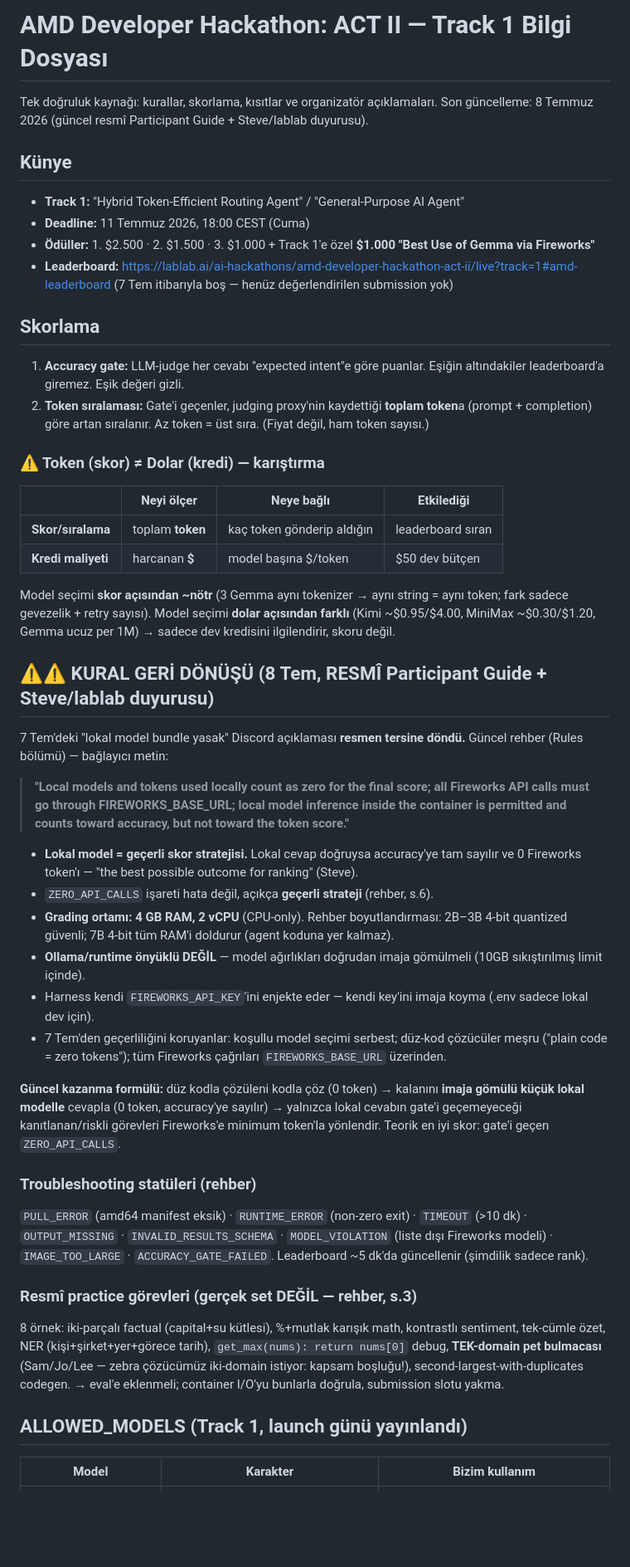
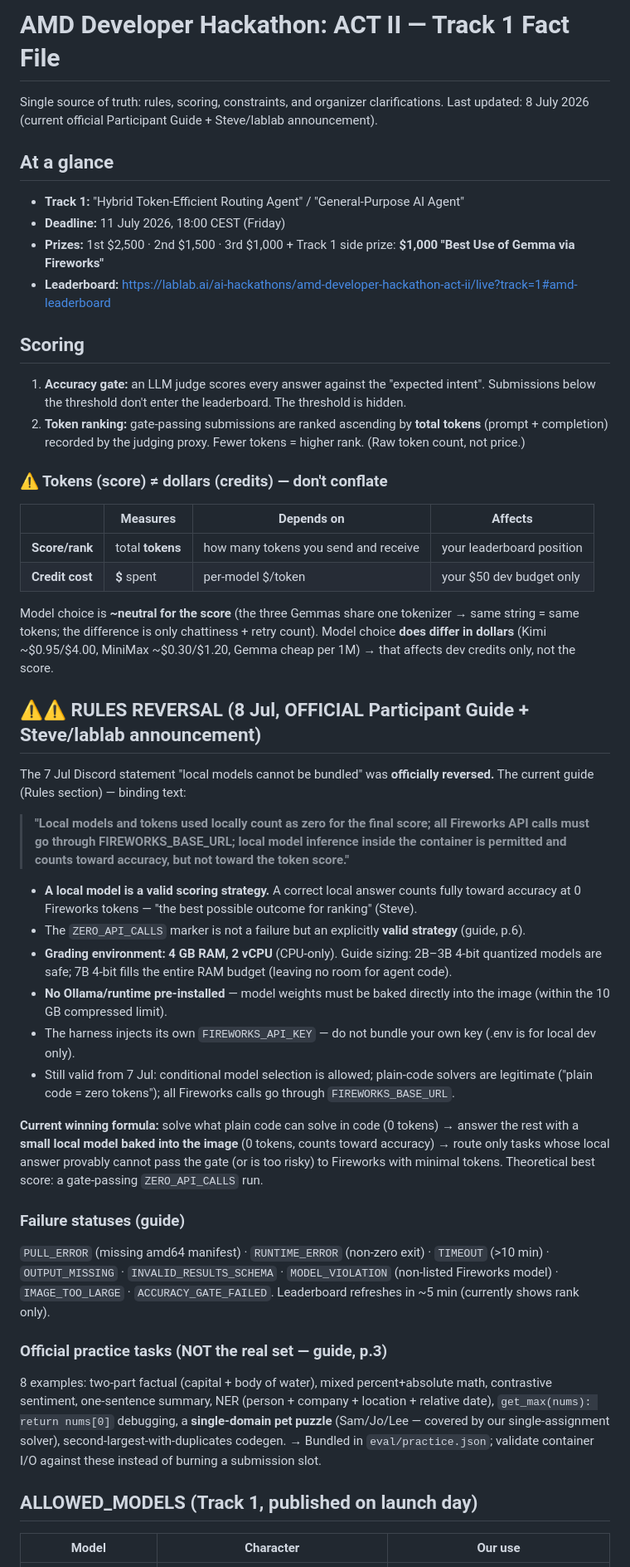
Before and after one commit to omerdduran/token-router, a Markdown page: HACKATHON.md, the part around one of its changes. Shown at 83% size. GitHub-like rendering; blank space fills up the shorter version.

```diff
--- a/HACKATHON.md
+++ b/HACKATHON.md
@@ -1,72 +1,76 @@
-# AMD Developer Hackathon: ACT II — Track 1 Bilgi Dosyası
+# AMD Developer Hackathon: ACT II — Track 1 Fact File
 
-Tek doğruluk kaynağı: kurallar, skorlama, kısıtlar ve organizatör açıklamaları.
-Son güncelleme: 8 Temmuz 2026 (güncel resmî Participant Guide + Steve/lablab duyurusu).
+Single source of truth: rules, scoring, constraints, and organizer clarifications.
+Last updated: 8 July 2026 (current official Participant Guide + Steve/lablab announcement).
 
-## Künye
+## At a glance
 
 - **Track 1:** "Hybrid Token-Efficient Routing Agent" / "General-Purpose AI Agent"
-- **Deadline:** 11 Temmuz 2026, 18:00 CEST (Cuma)
-- **Ödüller:** 1. $2.500 · 2. $1.500 · 3. $1.000 + Track 1'e özel **$1.000 "Best Use of Gemma via Fireworks"**
-- **Leaderboard:** https://lablab.ai/ai-hackathons/amd-developer-hackathon-act-ii/live?track=1#amd-leaderboard (7 Tem itibarıyla boş — henüz değerlendirilen submission yok)
+- **Deadline:** 11 July 2026, 18:00 CEST (Friday)
+- **Prizes:** 1st $2,500 · 2nd $1,500 · 3rd $1,000 + Track 1 side prize: **$1,000 "Best Use of Gemma via Fireworks"**
+- **Leaderboard:** https://lablab.ai/ai-hackathons/amd-developer-hackathon-act-ii/live?track=1#amd-leaderboard
 
-## Skorlama
+## Scoring
 
-1. **Accuracy gate:** LLM-judge her cevabı "expected intent"e göre puanlar. Eşiğin altındakiler leaderboard'a giremez. Eşik değeri gizli.
-2. **Token sıralaması:** Gate'i geçenler, judging proxy'nin kaydettiği **toplam token**a (prompt + completion) göre artan sıralanır. Az token = üst sıra. (Fiyat değil, ham token sayısı.)
+1. **Accuracy gate:** an LLM judge scores every answer against the "expected intent". Submissions below the threshold don't enter the leaderboard. The threshold is hidden.
+2. **Token ranking:** gate-passing submissions are ranked ascending by **total tokens** (prompt + completion) recorded by the judging proxy. Fewer tokens = higher rank. (Raw token count, not price.)
 
-### ⚠️ Token (skor) ≠ Dolar (kredi) — karıştırma
-| | Neyi ölçer | Neye bağlı | Etkilediği |
+### ⚠️ Tokens (score) ≠ dollars (credits) — don't conflate
+| | Measures | Depends on | Affects |
 |---|---|---|---|
-| **Skor/sıralama** | toplam **token** | kaç token gönderip aldığın | leaderboard sıran |
-| **Kredi maliyeti** | harcanan **$** | model başına $/token | $50 dev bütçen |
+| **Score/rank** | total **tokens** | how many tokens you send and receive | your leaderboard position |
+| **Credit cost** | **$** spent | per-model $/token | your $50 dev budget only |
 
-Model seçimi **skor açısından ~nötr** (3 Gemma aynı tokenizer → aynı string = aynı token; fark sadece gevezelik + retry sayısı). Model seçimi **dolar açısından farklı** (Kimi ~$0.95/$4.00, MiniMax ~$0.30/$1.20, Gemma ucuz per 1M) → sadece dev kredisini ilgilendirir, skoru değil.
+Model choice is **~neutral for the score** (the three Gemmas share one tokenizer → same string = same tokens; the difference is only chattiness + retry count). Model choice **does differ in dollars** (Kimi ~$0.95/$4.00, MiniMax ~$0.30/$1.20, Gemma cheap per 1M) → that affects dev credits only, not the score.
 
-## ⚠️⚠️ KURAL GERİ DÖNÜŞÜ (8 Tem, RESMÎ Participant Guide + Steve/lablab duyurusu)
+## ⚠️⚠️ RULES REVERSAL (8 Jul, OFFICIAL Participant Guide + Steve/lablab announcement)
 
-7 Tem'deki "lokal model bundle yasak" Discord açıklaması **resmen tersine döndü.**
-Güncel rehber (Rules bölümü) — bağlayıcı metin:
+The 7 Jul Discord statement "local models cannot be bundled" was **officially reversed.**
+The current guide (Rules section) — binding text:
 
 > **"Local models and tokens used locally count as zero for the final score;
 > all Fireworks API calls must go through FIREWORKS_BASE_URL; local model
 > inference inside the container is permitted and counts toward accuracy,
 > but not toward the token score."**
 
-- **Lokal model = geçerli skor stratejisi.** Lokal cevap doğruysa accuracy'ye tam
-  sayılır ve 0 Fireworks token'ı — "the best possible outcome for ranking" (Steve).
-- `ZERO_API_CALLS` işareti hata değil, açıkça **geçerli strateji** (rehber, s.6).
-- **Grading ortamı: 4 GB RAM, 2 vCPU** (CPU-only). Rehber boyutlandırması:
-  2B–3B 4-bit quantized güvenli; 7B 4-bit tüm RAM'i doldurur (agent koduna yer kalmaz).
-- **Ollama/runtime önyüklü DEĞİL** — model ağırlıkları doğrudan imaja gömülmeli
-  (10GB sıkıştırılmış limit içinde).
-- Harness kendi `FIREWORKS_API_KEY`'ini enjekte eder — kendi key'ini imaja koyma
-  (.env sadece lokal dev için).
-- 7 Tem'den geçerliliğini koruyanlar: koşullu model seçimi serbest; düz-kod
-  çözücüler meşru ("plain code = zero tokens"); tüm Fireworks çağrıları
-  `FIREWORKS_BASE_URL` üzerinden.
+- **A local model is a valid scoring strategy.** A correct local answer counts
+  fully toward accuracy at 0 Fireworks tokens — "the best possible outcome for
+  ranking" (Steve).
+- The `ZERO_API_CALLS` marker is not a failure but an explicitly **valid strategy** (guide, p.6).
+- **Grading environment: 4 GB RAM, 2 vCPU** (CPU-only). Guide sizing: 2B–3B
+  4-bit quantized models are safe; 7B 4-bit fills the entire RAM budget
+  (leaving no room for agent code).
+- **No Ollama/runtime pre-installed** — model weights must be baked directly
+  into the image (within the 10 GB compressed limit).
+- The harness injects its own `FIREWORKS_API_KEY` — do not bundle your own key
+  (.env is for local dev only).
+- Still valid from 7 Jul: conditional model selection is allowed; plain-code
+  solvers are legitimate ("plain code = zero tokens"); all Fireworks calls go
+  through `FIREWORKS_BASE_URL`.
 
-**Güncel kazanma formülü:** düz kodla çözüleni kodla çöz (0 token) → kalanını
-**imaja gömülü küçük lokal modelle** cevapla (0 token, accuracy'ye sayılır) →
-yalnızca lokal cevabın gate'i geçemeyeceği kanıtlanan/riskli görevleri Fireworks'e
-minimum token'la yönlendir. Teorik en iyi skor: gate'i geçen `ZERO_API_CALLS`.
+**Current winning formula:** solve what plain code can solve in code (0 tokens)
+→ answer the rest with a **small local model baked into the image** (0 tokens,
+counts toward accuracy) → route only tasks whose local answer provably cannot
+pass the gate (or is too risky) to Fireworks with minimal tokens. Theoretical
+best score: a gate-passing `ZERO_API_CALLS` run.
 
-### Troubleshooting statüleri (rehber)
+### Failure statuses (guide)
 
-`PULL_ERROR` (amd64 manifest eksik) · `RUNTIME_ERROR` (non-zero exit) ·
-`TIMEOUT` (>10 dk) · `OUTPUT_MISSING` · `INVALID_RESULTS_SCHEMA` ·
-`MODEL_VIOLATION` (liste dışı Fireworks modeli) · `IMAGE_TOO_LARGE` ·
-`ACCURACY_GATE_FAILED`. Leaderboard ~5 dk'da güncellenir (şimdilik sadece rank).
+`PULL_ERROR` (missing amd64 manifest) · `RUNTIME_ERROR` (non-zero exit) ·
+`TIMEOUT` (>10 min) · `OUTPUT_MISSING` · `INVALID_RESULTS_SCHEMA` ·
+`MODEL_VIOLATION` (non-listed Fireworks model) · `IMAGE_TOO_LARGE` ·
+`ACCURACY_GATE_FAILED`. Leaderboard refreshes in ~5 min (currently shows rank only).
 
-### Resmî practice görevleri (gerçek set DEĞİL — rehber, s.3)
+### Official practice tasks (NOT the real set — guide, p.3)
 
-8 örnek: iki-parçalı factual (capital+su kütlesi), %+mutlak karışık math,
-kontrastlı sentiment, tek-cümle özet, NER (kişi+şirket+yer+görece tarih),
-`get_max(nums): return nums[0]` debug, **TEK-domain pet bulmacası** (Sam/Jo/Lee —
-zebra çözücümüz iki-domain istiyor: kapsam boşluğu!), second-largest-with-duplicates
-codegen. → eval'e eklenmeli; container I/O'yu bunlarla doğrula, submission slotu yakma.
+8 examples: two-part factual (capital + body of water), mixed percent+absolute
+math, contrastive sentiment, one-sentence summary, NER (person + company +
+location + relative date), `get_max(nums): return nums[0]` debugging, a
+**single-domain pet puzzle** (Sam/Jo/Lee — covered by our single-assignment
+solver), second-largest-with-duplicates codegen. → Bundled in `eval/practice.json`;
+validate container I/O against these instead of burning a submission slot.
 
-## ALLOWED_MODELS (Track 1, launch günü yayınlandı)
+## ALLOWED_MODELS (Track 1, published on launch day)
 
-| Model | Karakter | Bizim kullanım |
+| Model | Character | Our use |
 |---|---|---|
```
Also changed, not shown: other parts of HACKATHON.md (+37 -34 lines), RESEARCH.md (+78 -67 lines), eval/PERF.md (+180 -163 lines).
